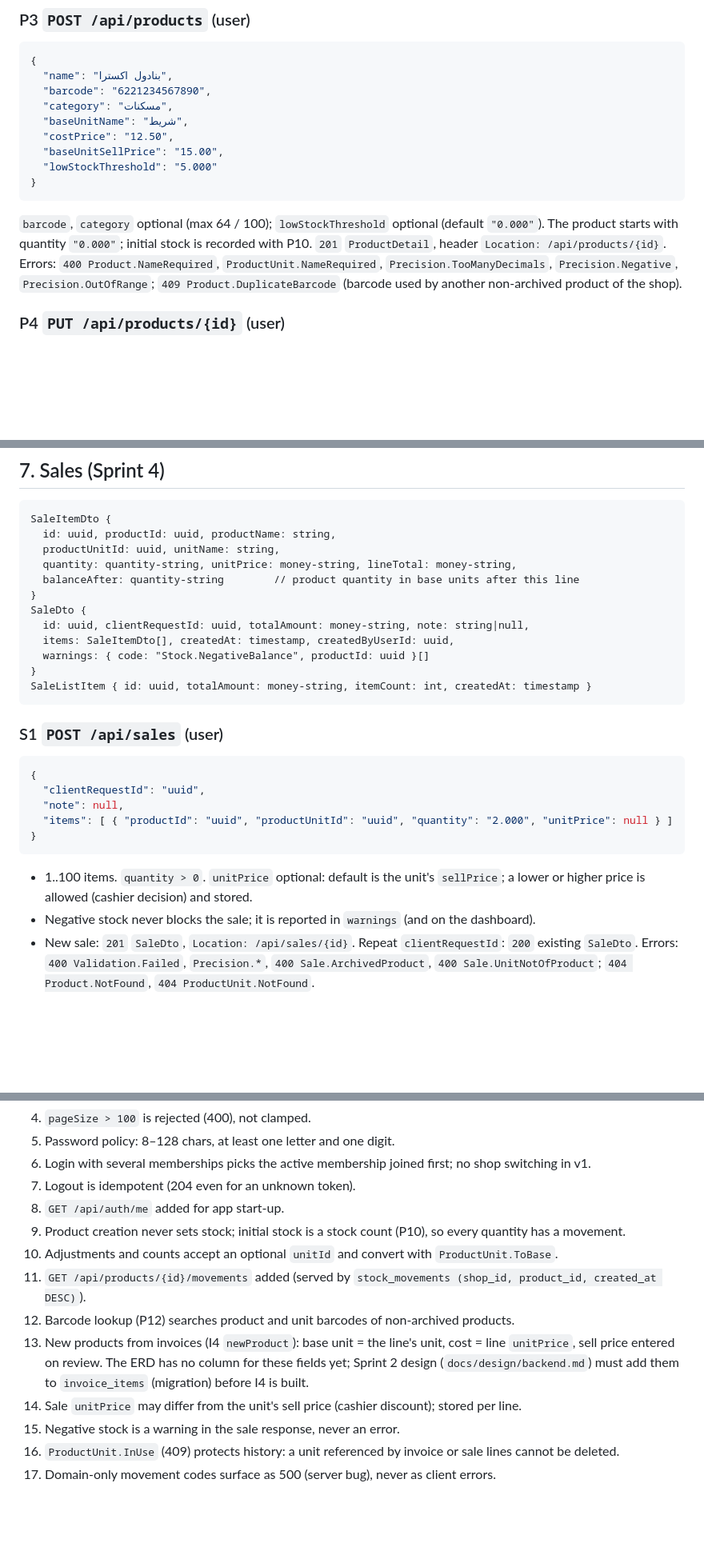
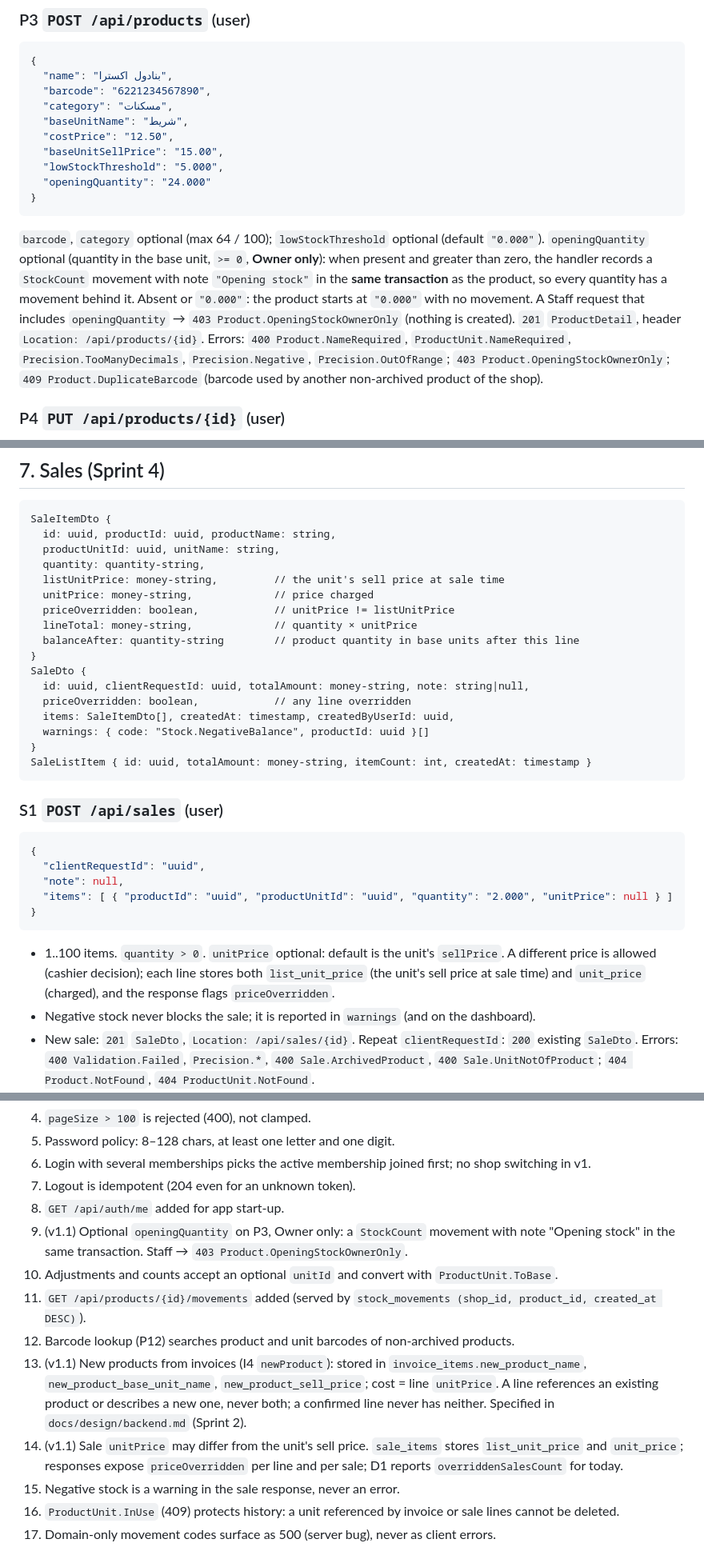
Before and after one commit to Medo6143/STPOCKLY_BACKEND, a Markdown page: docs/api/contract.md, 3 parts joined by grey strips. Shown at 80% size. GitHub-like rendering; blank space fills up the shorter version.

Commit message:
docs: contract v1.1 (opening stock, sale price override) approved
Co-Authored-By: Claude Opus 5.5 <noreply@anthropic.com>

````diff
--- a/docs/api/contract.md
+++ b/docs/api/contract.md
@@ -241,12 +244,14 @@ Sorted by normalized name. `200` paged `ProductListItem`.
   "baseUnitName": "شريط",
   "costPrice": "12.50",
   "baseUnitSellPrice": "15.00",
-  "lowStockThreshold": "5.000"
+  "lowStockThreshold": "5.000",
+  "openingQuantity": "24.000"
 }
 ```
-`barcode`, `category` optional (max 64 / 100); `lowStockThreshold` optional (default `"0.000"`). The product starts with quantity `"0.000"`; initial stock is recorded with P10.
+`barcode`, `category` optional (max 64 / 100); `lowStockThreshold` optional (default `"0.000"`).
+`openingQuantity` optional (quantity in the base unit, `>= 0`, **Owner only**): when present and greater than zero, the handler records a `StockCount` movement with note `"Opening stock"` in the **same transaction** as the product, so every quantity has a movement behind it. Absent or `"0.000"`: the product starts at `"0.000"` with no movement. A Staff request that includes `openingQuantity` → `403 Product.OpeningStockOwnerOnly` (nothing is created).
 `201` `ProductDetail`, header `Location: /api/products/{id}`.
-Errors: `400 Product.NameRequired`, `ProductUnit.NameRequired`, `Precision.TooManyDecimals`, `Precision.Negative`, `Precision.OutOfRange`; `409 Product.DuplicateBarcode` (barcode used by another non-archived product of the shop).
+Errors: `400 Product.NameRequired`, `ProductUnit.NameRequired`, `Precision.TooManyDecimals`, `Precision.Negative`, `Precision.OutOfRange`; `403 Product.OpeningStockOwnerOnly`; `409 Product.DuplicateBarcode` (barcode used by another non-archived product of the shop).
 
 ### P4 `PUT /api/products/{id}` (user)
 `{ "name", "barcode", "category", "costPrice", "lowStockThreshold" }` (all required except `barcode`, `category`). Base-unit name and price are changed through P7.
@@ -380,11 +385,16 @@ Errors: `400 Invoice.LineProductRequired`; `404 Invoice.NotFound`; `409 Invoice.
 SaleItemDto {
   id: uuid, productId: uuid, productName: string,
   productUnitId: uuid, unitName: string,
-  quantity: quantity-string, unitPrice: money-string, lineTotal: money-string,
+  quantity: quantity-string,
+  listUnitPrice: money-string,         // the unit's sell price at sale time
+  unitPrice: money-string,             // price charged
+  priceOverridden: boolean,            // unitPrice != listUnitPrice
+  lineTotal: money-string,             // quantity × unitPrice
   balanceAfter: quantity-string        // product quantity in base units after this line
 }
 SaleDto {
   id: uuid, clientRequestId: uuid, totalAmount: money-string, note: string|null,
+  priceOverridden: boolean,            // any line overridden
   items: SaleItemDto[], createdAt: timestamp, createdByUserId: uuid,
   warnings: { code: "Stock.NegativeBalance", productId: uuid }[]
 }
@@ -399,7 +409,7 @@ SaleListItem { id: uuid, totalAmount: money-string, itemCount: int, createdAt: t
   "items": [ { "productId": "uuid", "productUnitId": "uuid", "quantity": "2.000", "unitPrice": null } ]
 }
 ```
-- 1..100 items. `quantity > 0`. `unitPrice` optional: default is the unit's `sellPrice`; a lower or higher price is allowed (cashier decision) and stored.
+- 1..100 items. `quantity > 0`. `unitPrice` optional: default is the unit's `sellPrice`. A different price is allowed (cashier decision); each line stores both `list_unit_price` (the unit's sell price at sale time) and `unit_price` (charged), and the response flags `priceOverridden`.
 - Negative stock never blocks the sale; it is reported in `warnings` (and on the dashboard).
 - New sale: `201` `SaleDto`, `Location: /api/sales/{id}`. Repeat `clientRequestId`: `200` existing `SaleDto`.
 Errors: `400 Validation.Failed`, `Precision.*`, `400 Sale.ArchivedProduct`, `400 Sale.UnitNotOfProduct`; `404 Product.NotFound`, `404 ProductUnit.NotFound`.
@@ -501,12 +512,12 @@ Domain movement-rule codes (`Stock.InvoiceSourceRequired`, `Stock.SaleSourceRequ
 6. Login with several memberships picks the active membership joined first; no shop switching in v1.
 7. Logout is idempotent (204 even for an unknown token).
 8. `GET /api/auth/me` added for app start-up.
-9. Product creation never sets stock; initial stock is a stock count (P10), so every quantity has a movement.
+9. (v1.1) Optional `openingQuantity` on P3, Owner only: a `StockCount` movement with note "Opening stock" in the same transaction. Staff → `403 Product.OpeningStockOwnerOnly`.
 10. Adjustments and counts accept an optional `unitId` and convert with `ProductUnit.ToBase`.
 11. `GET /api/products/{id}/movements` added (served by `stock_movements (shop_id, product_id, created_at DESC)`).
 12. Barcode lookup (P12) searches product and unit barcodes of non-archived products.
-13. New products from invoices (I4 `newProduct`): base unit = the line's unit, cost = line `unitPrice`, sell price entered on review. The ERD has no column for these fields yet; Sprint 2 design (`docs/design/backend.md`) must add them to `invoice_items` (migration) before I4 is built.
-14. Sale `unitPrice` may differ from the unit's sell price (cashier discount); stored per line.
+13. (v1.1) New products from invoices (I4 `newProduct`): stored in `invoice_items.new_product_name`, `new_product_base_unit_name`, `new_product_sell_price`; cost = line `unitPrice`. A line references an existing product or describes a new one, never both; a confirmed line never has neither. Specified in `docs/design/backend.md` (Sprint 2).
+14. (v1.1) Sale `unitPrice` may differ from the unit's sell price. `sale_items` stores `list_unit_price` and `unit_price`; responses expose `priceOverridden` per line and per sale; D1 reports `overriddenSalesCount` for today.
 15. Negative stock is a warning in the sale response, never an error.
 16. `ProductUnit.InUse` (409) protects history: a unit referenced by invoice or sale lines cannot be deleted.
 17. Domain-only movement codes surface as 500 (server bug), never as client errors.
````
Also changed, not shown: other parts of docs/api/contract.md (+9 -5 lines), docs/erd.md (+3 -0 lines).
